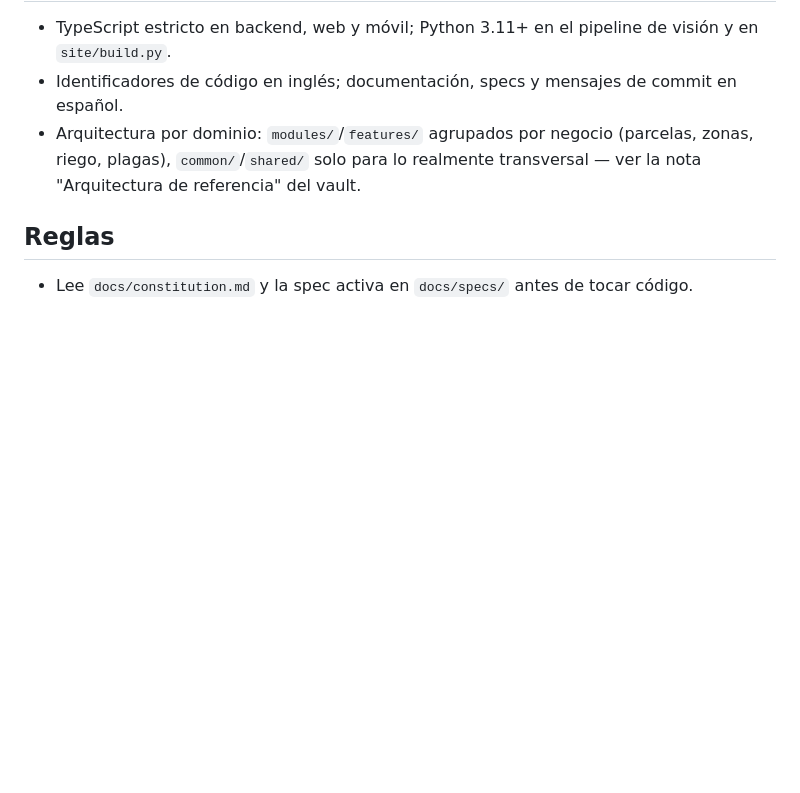
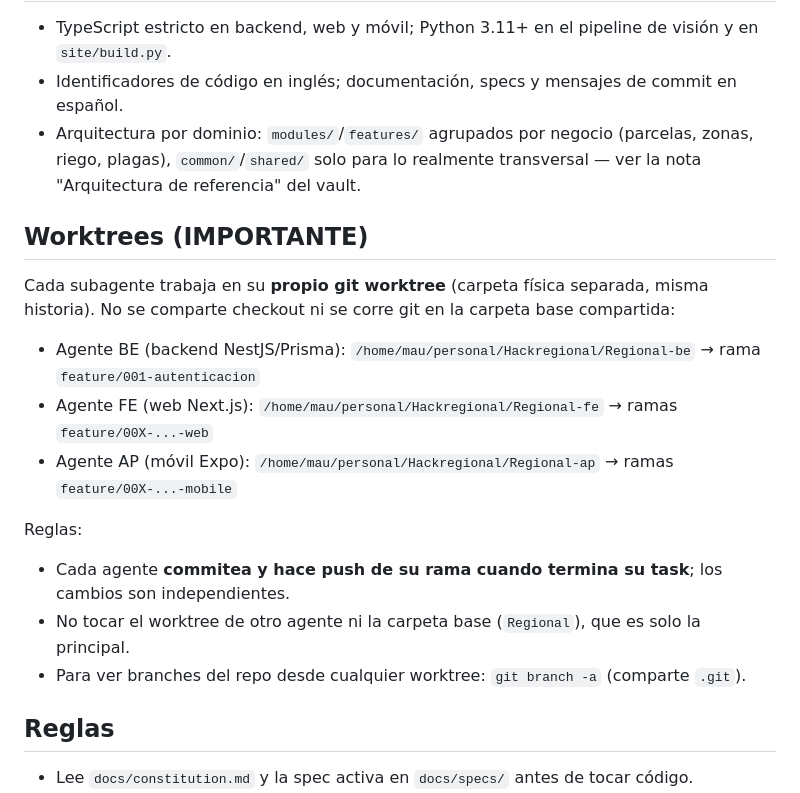
Before and after one commit to Ruiz-z/Regional, a Markdown page: AGENTS.md, the part around the change. Drawn GitHub-style; blank space fills up the shorter version.

Commit message:
docs(infra): worktrees independientes por agente y aviso de push

```diff
--- a/AGENTS.md
+++ b/AGENTS.md
@@ -18,6 +18,17 @@ SmartRiego MX es una plataforma IoT de agricultura de precisión: se instala sob
 - Identificadores de código en inglés; documentación, specs y mensajes de commit en español.
 - Arquitectura por dominio: `modules/`/`features/` agrupados por negocio (parcelas, zonas, riego, plagas), `common/`/`shared/` solo para lo realmente transversal — ver la nota "Arquitectura de referencia" del vault.
 
+## Worktrees (IMPORTANTE)
+Cada subagente trabaja en su **propio git worktree** (carpeta física separada, misma historia). No se comparte checkout ni se corre git en la carpeta base compartida:
+- Agente BE (backend NestJS/Prisma): `/home/mau/personal/Hackregional/Regional-be` → rama `feature/001-autenticacion`
+- Agente FE (web Next.js): `/home/mau/personal/Hackregional/Regional-fe` → ramas `feature/00X-...-web`
+- Agente AP (móvil Expo): `/home/mau/personal/Hackregional/Regional-ap` → ramas `feature/00X-...-mobile`
+
+Reglas:
+- Cada agente **commitea y hace push de su rama cuando termina su task**; los cambios son independientes.
+- No tocar el worktree de otro agente ni la carpeta base (`Regional`), que es solo la principal.
+- Para ver branches del repo desde cualquier worktree: `git branch -a` (comparte `.git`).
+
 ## Reglas
 - Lee `docs/constitution.md` y la spec activa en `docs/specs/` antes de tocar código.
 - No agregar frameworks nuevos, especies de plaga adicionales, ni un dron físico real sin actualizar la constitución primero (constitution.md #1, #7, #17).
```
